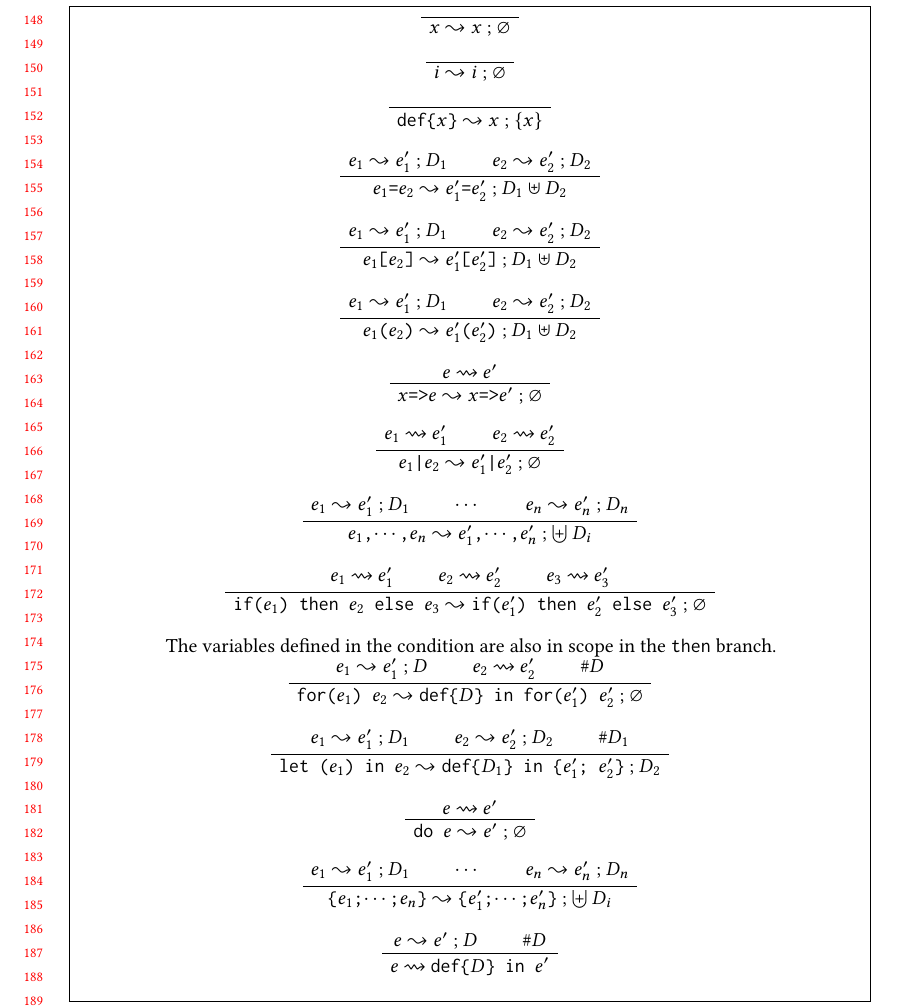
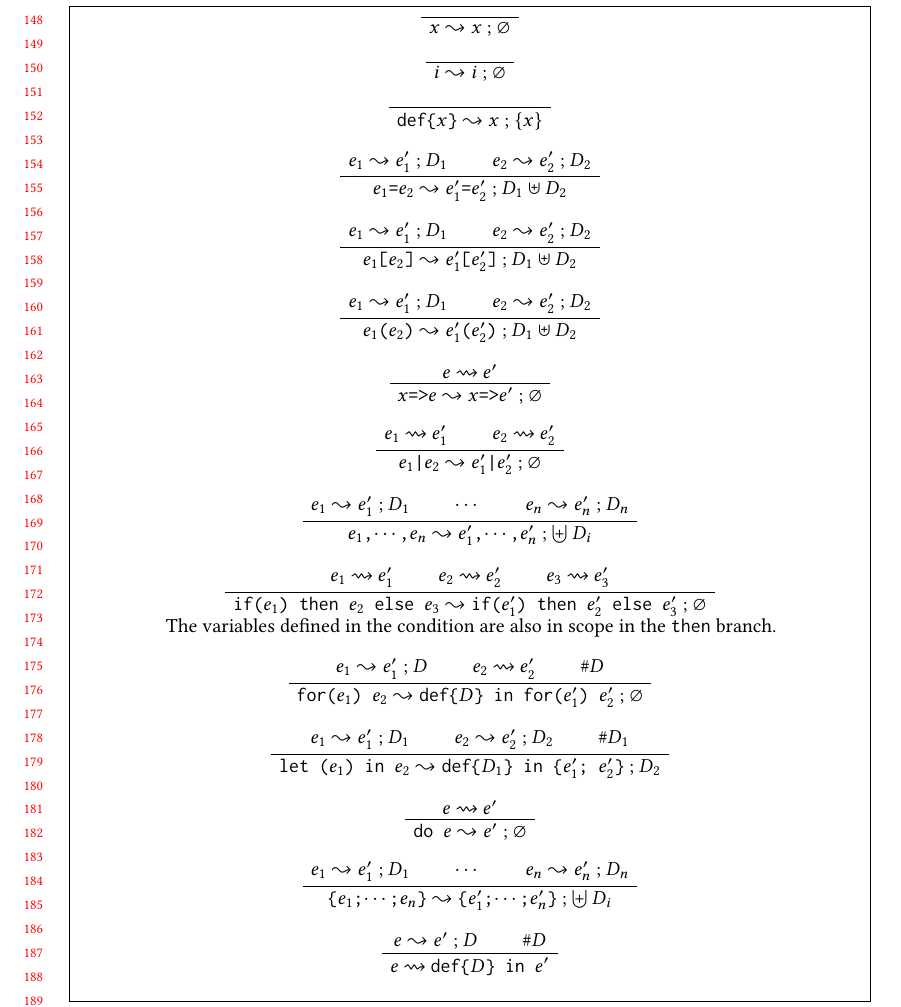
Before and after one commit to augustss/verse-semantics, a LaTeX paper (verse.tex): part of page 4 of 5, cut so that both start at the same text. Compiled offline with pdfLaTeX.

Commit message:
Change layout slightly.

```diff
--- a/verse.tex
+++ b/verse.tex
@@ -349,8 +349,9 @@ The relation \defdefin{$e$}{$e'$} denotes that $e'$ is equivalent to $e$, but wi
 \AxiomC{\defdefin{$e_2$}{$e'_2$}}
 \AxiomC{\defdefin{$e_3$}{$e'_3$}}
 \TrinaryInfC{\defarrow{if($e_1$) then $e_2$ else $e_3$}{if($e'_1$) then $e'_2$ else $e'_3$}{\defempty}}
-\DisplayProof \defafter
-The variables defined in the condition are also in scope in the \vtt{then} branch.
+\DisplayProof
+\\ The variables defined in the condition are also in scope in the \vtt{then} branch.
+\defafter
 
 \AxiomC{\defarrow{$e_1$}{$e'_1$}{$D$}}
 \AxiomC{\defdefin{$e_2$}{$e'_2$}}
```
